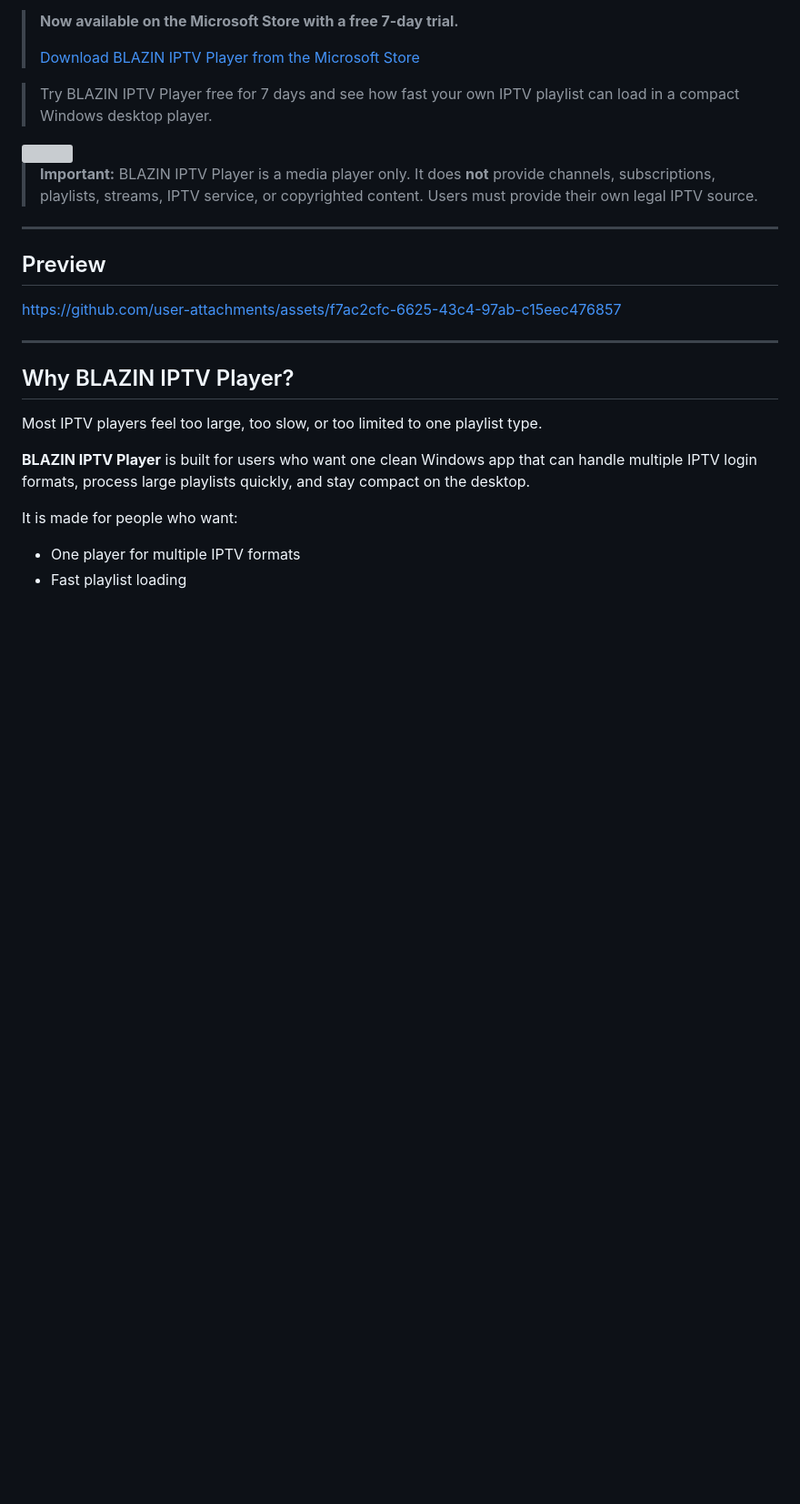
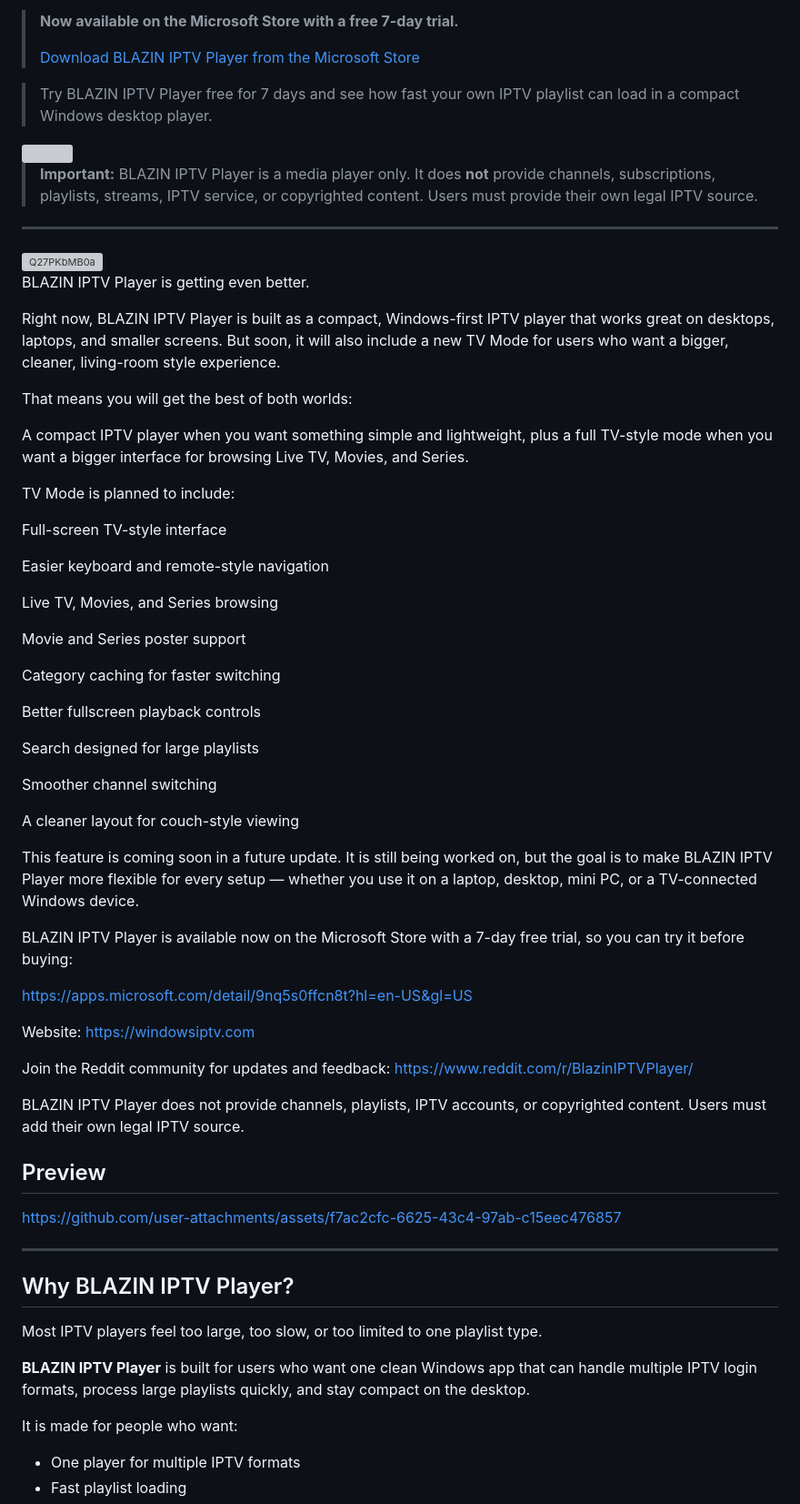
Before and after one commit to Cyogenus/Blazin-IPTV-Player, a Markdown page: README.md, the part around the change. Shown at 91% size. GitHub-like rendering; blank space fills up the shorter version; grey boxes are pictures that could not be loaded.

```diff
--- a/README.md
+++ b/README.md
@@ -17,6 +17,50 @@ Whether you use **Xtream Codes**, **STB MAC**, **Stalker Portal**, **M3U files**
 > **Important:** BLAZIN IPTV Player is a media player only. It does **not** provide channels, subscriptions, playlists, streams, IPTV service, or copyrighted content. Users must provide their own legal IPTV source.
 
 ---
+
+<img width="2545" height="1329" alt="Q27PKbMB0a" src="https://github.com/user-attachments/assets/9201c9d1-13b6-4939-8cf6-7b03c96ae9f4" />
+
+BLAZIN IPTV Player is getting even better.
+
+Right now, BLAZIN IPTV Player is built as a compact, Windows-first IPTV player that works great on desktops, laptops, and smaller screens. But soon, it will also include a new TV Mode for users who want a bigger, cleaner, living-room style experience.
+
+That means you will get the best of both worlds:
+
+A compact IPTV player when you want something simple and lightweight, plus a full TV-style mode when you want a bigger interface for browsing Live TV, Movies, and Series.
+
+TV Mode is planned to include:
+
+Full-screen TV-style interface
+
+Easier keyboard and remote-style navigation
+
+Live TV, Movies, and Series browsing
+
+Movie and Series poster support
+
+Category caching for faster switching
+
+Better fullscreen playback controls
+
+Search designed for large playlists
+
+Smoother channel switching
+
+A cleaner layout for couch-style viewing
+
+This feature is coming soon in a future update. It is still being worked on, but the goal is to make BLAZIN IPTV Player more flexible for every setup — whether you use it on a laptop, desktop, mini PC, or a TV-connected Windows device.
+
+BLAZIN IPTV Player is available now on the Microsoft Store with a 7-day free trial, so you can try it before buying:
+
+https://apps.microsoft.com/detail/9nq5s0ffcn8t?hl=en-US&gl=US
+
+Website:
+https://windowsiptv.com
+
+Join the Reddit community for updates and feedback:
+https://www.reddit.com/r/BlazinIPTVPlayer/
+
+BLAZIN IPTV Player does not provide channels, playlists, IPTV accounts, or copyrighted content. Users must add their own legal IPTV source.
 
 ## Preview
 
```
